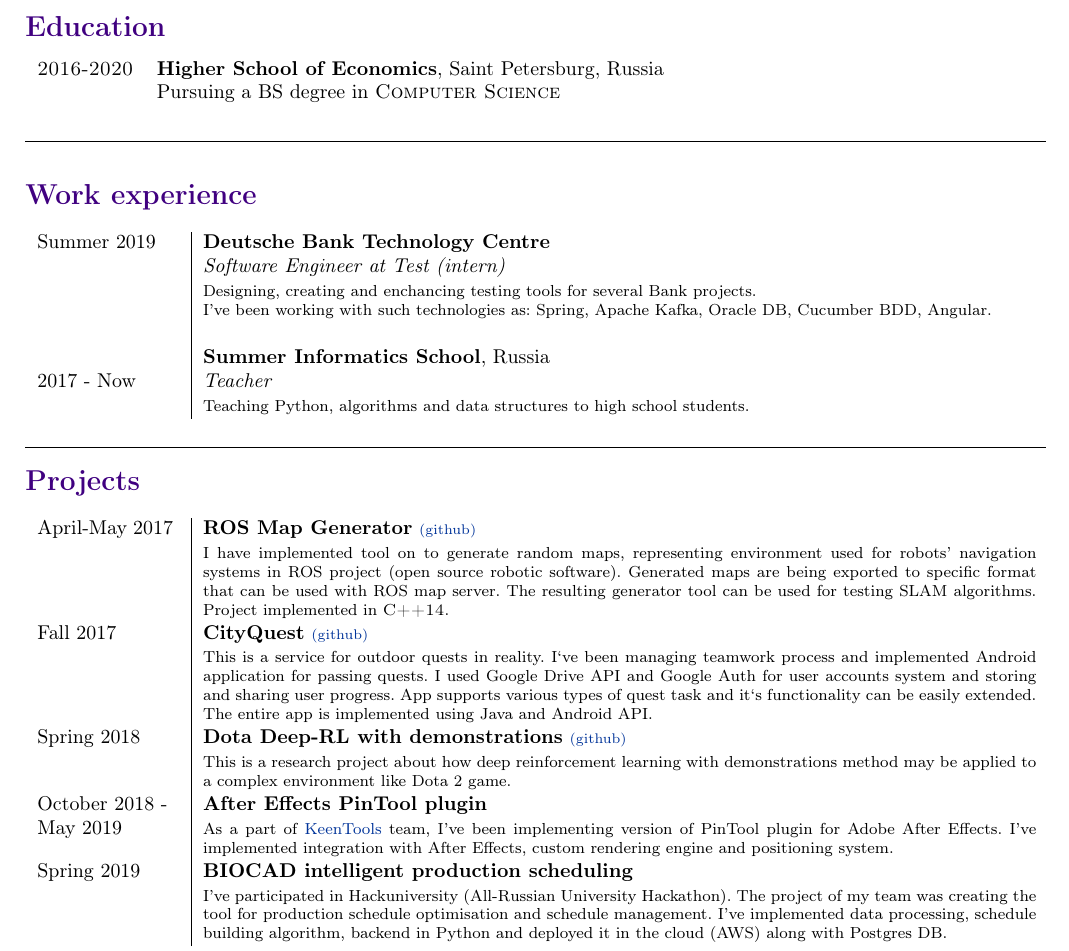
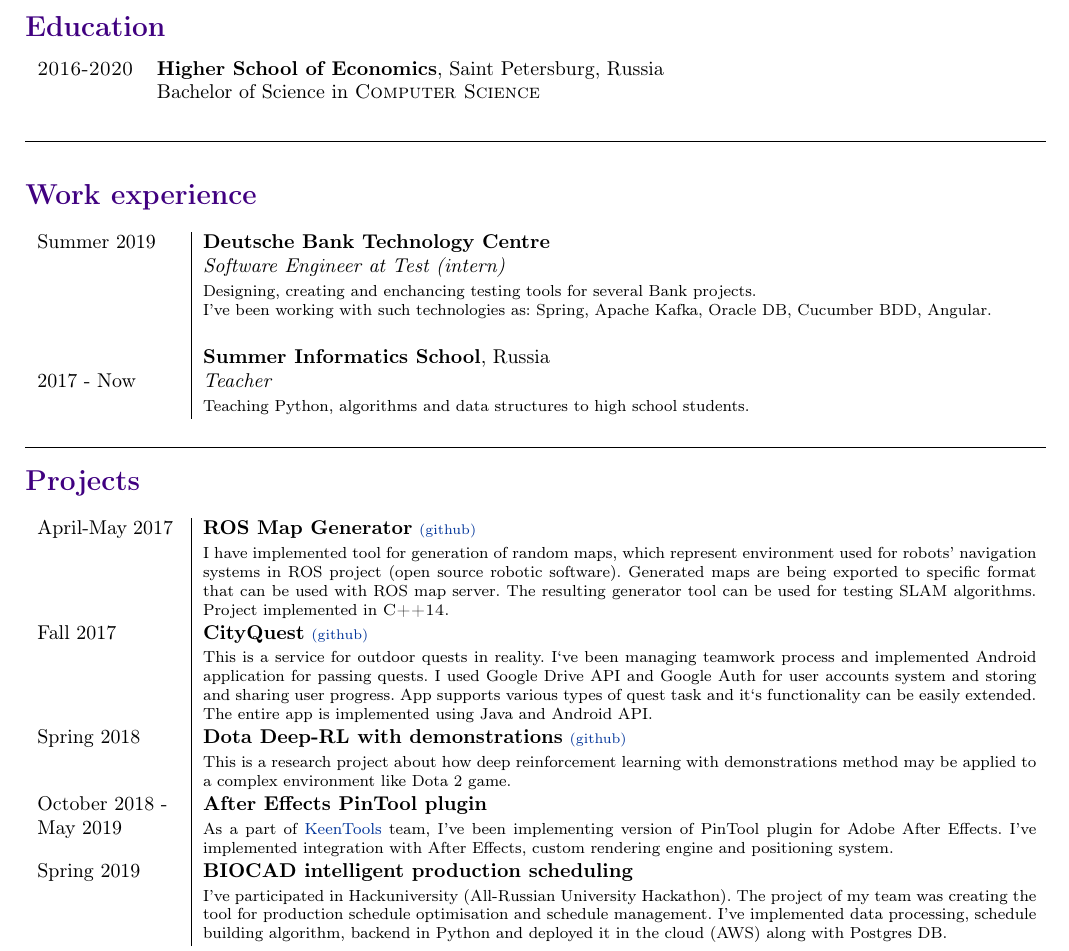
Before and after one commit to karvozavr/cv, a LaTeX CV (CV_Abramov_Dmitrii.tex): part of the page, cut so that both start at the same text. Compiled offline with pdfLaTeX.

Commit message:
Changes from papeeria

```diff
--- a/CV_Abramov_Dmitrii.tex
+++ b/CV_Abramov_Dmitrii.tex
@@ -62,7 +62,7 @@
 \section*{\color{accent} Education}
 \begin{tabular}{rl}
  \textsc{2016-2020} & \textbf{Higher School of Economics}, Saint Petersburg, Russia\\
- \  & Pursuing a BS degree in \textsc{Computer Science}
+ \  & Bachelor of Science in \textsc{Computer Science}
 \end{tabular}
 % \begin{itemize}
 
@@ -93,7 +93,7 @@
 \section*{\color{accent} Projects}
 \begin{tabular}{p{2.5cm}|p{14.7cm}}
   April-May 2017 \  & \textbf{ROS Map Generator} \href{https://github.com/karvozavr/ROS-Map-Generator}{\scriptsize (github)} \\
-  & \footnotesize{I have implemented tool on to generate random maps, representing environment used for robots' navigation systems in ROS project (open source robotic software). Generated maps are being exported to specific format that can be used with ROS map server. The resulting generator tool can be used for testing SLAM algorithms. Project implemented in \textsc{C++14}.}  \\
+  & \footnotesize{I have implemented tool for generation of random maps, which represent environment used for robots' navigation systems in ROS project (open source robotic software). Generated maps are being exported to specific format that can be used with ROS map server. The resulting generator tool can be used for testing SLAM algorithms. Project implemented in \textsc{C++14}.}  \\
   % &How it works: generate set of rooms of random size, separate them using separation steering, delete half of rooms to create some free space.
   % Build a relative neighborhood graph on those rooms using naive triangulation.
   % Then connect every pair of rooms, that has an edge in the graph with corridor.
```
